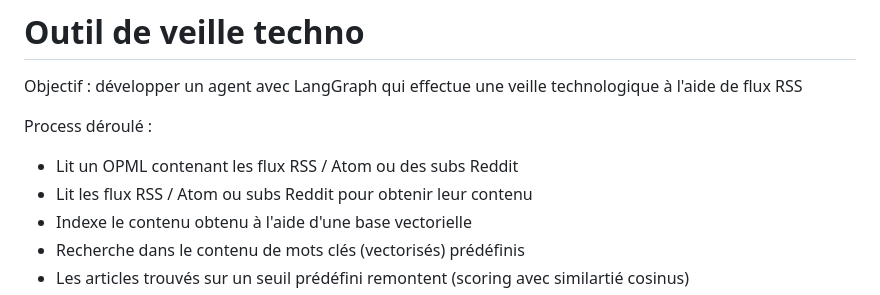
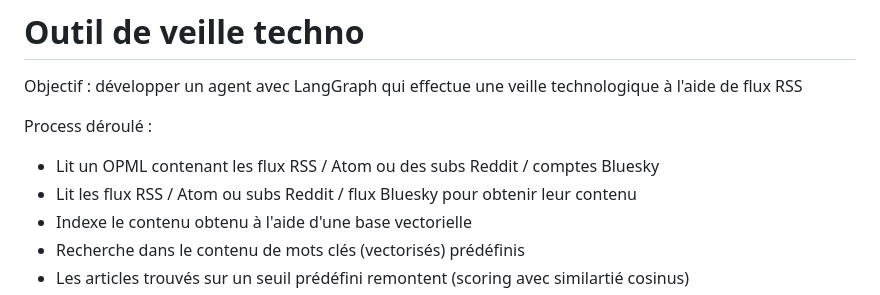
Before and after one commit to zorky/techno_watch_ia, a Markdown page: README.md, the part around the change. Rendered like a GitHub page.

```diff
--- a/README.md
+++ b/README.md
@@ -4,8 +4,8 @@ Objectif : développer un agent avec LangGraph qui effectue une veille technolog
 
 Process déroulé :
 
-- Lit un OPML contenant les flux RSS / Atom ou des subs Reddit
-- Lit les flux RSS / Atom ou subs Reddit pour obtenir leur contenu
+- Lit un OPML contenant les flux RSS / Atom ou des subs Reddit / comptes Bluesky
+- Lit les flux RSS / Atom ou subs Reddit / flux Bluesky pour obtenir leur contenu
 - Indexe le contenu obtenu à l'aide d'une base vectorielle
 - Recherche dans le contenu de mots clés (vectorisés) prédéfinis
 - Les articles trouvés sur un seuil prédéfini remontent (scoring avec similartié cosinus)
```
